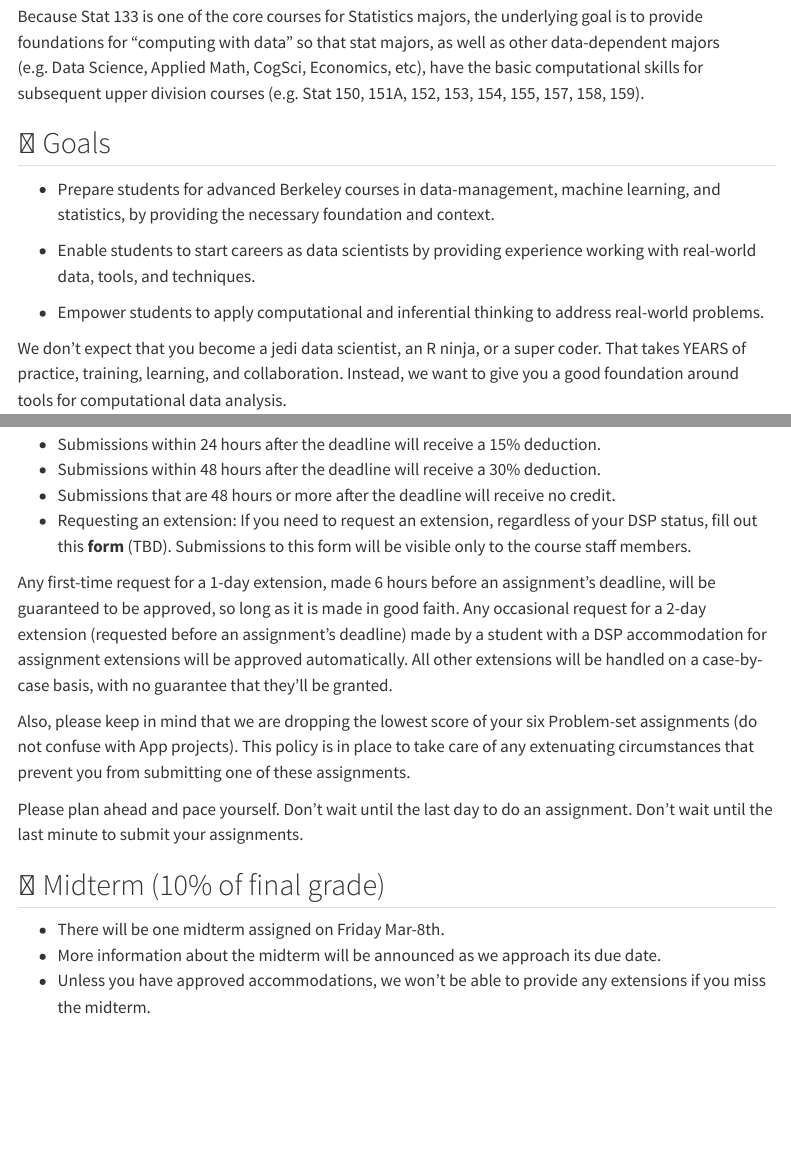
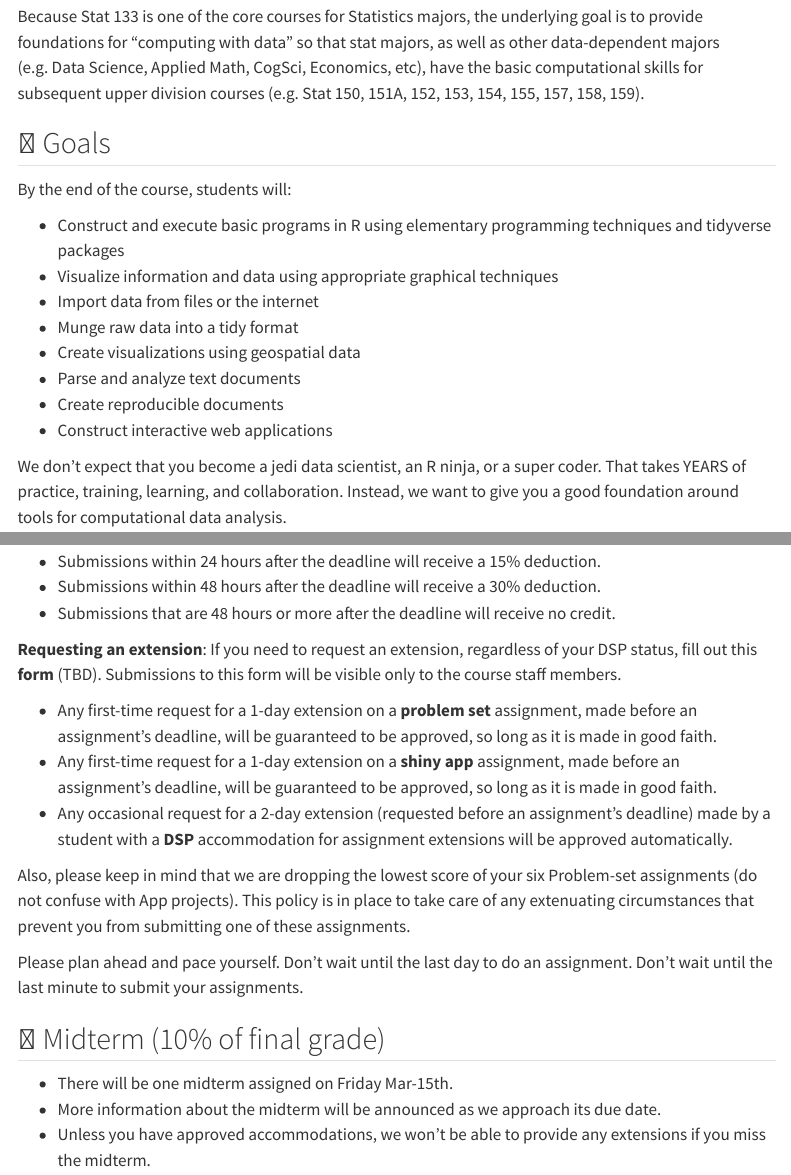
Before and after one commit to berkeley-stat133/spring-2024, a Quarto document (syllabus.qmd): the page in a window 1100 px wide, from 410 px down, and a second part further down, joined at a grey line. Rendered offline with R 4.5, knitr and Pandoc in place of Quarto, with nearby package versions; menus at the side of the page are left out.

Commit message:
syllabus: update goals

```diff
--- a/syllabus.qmd
+++ b/syllabus.qmd
@@ -20,12 +20,16 @@ Because Stat 133 is one of the core courses for Statistics majors, the underlyin
 
 ## 🎯 Goals
 
-- Prepare students for advanced Berkeley courses in data-management, machine learning, and statistics, by providing the necessary foundation and context.
+By the end of the course, students will:
 
-- Enable students to start careers as data scientists by providing experience working with
-real-world data, tools, and techniques.
-
-- Empower students to apply computational and inferential thinking to address real-world problems.
+- Construct and execute basic programs in R using elementary programming techniques and tidyverse packages
+- Visualize information and data using appropriate graphical techniques
+- Import data from files or the internet
+- Munge raw data into a tidy format
+- Create visualizations using geospatial data
+- Parse and analyze text documents
+- Create reproducible documents
+- Construct interactive web applications
 
 We don't expect that you become a jedi data scientist, an R ninja, or a super coder. That takes YEARS of practice, training, learning, and collaboration. Instead, we want to give you a good foundation around tools for computational data analysis.
 
@@ -114,9 +118,12 @@ If you cannot turn in an assignment on time, our default policy is:
 - Submissions within 24 hours after the deadline will receive a 15% deduction.
 - Submissions within 48 hours after the deadline will receive a 30% deduction.
 - Submissions that are 48 hours or more after the deadline will receive no credit.
-- Requesting an extension: If you need to request an extension, regardless of your DSP status, fill out this **form** (TBD). Submissions to this form will be visible only to the course staff members.
 
-Any first-time request for a 1-day extension, made 6 hours before an assignment's deadline, will be guaranteed to be approved, so long as it is made in good faith. Any occasional request for a 2-day extension (requested before an assignment's deadline) made by a student with a DSP accommodation for assignment extensions will be approved automatically. All other extensions will be handled on a case-by-case basis, with no guarantee that they'll be granted.
+__Requesting an extension__: If you need to request an extension, regardless of your DSP status, fill out this **form** (TBD). Submissions to this form will be visible only to the course staff members.
+
+- Any first-time request for a 1-day extension on a __problem set__ assignment, made before an assignment's deadline, will be guaranteed to be approved, so long as it is made in good faith.
+- Any first-time request for a 1-day extension on a __shiny app__ assignment, made before an assignment's deadline, will be guaranteed to be approved, so long as it is made in good faith.
+- Any occasional request for a 2-day extension (requested before an assignment's deadline) made by a student with a __DSP__ accommodation for assignment extensions will be approved automatically.
 
 Also, please keep in mind that we are dropping the lowest score of your six Problem-set assignments (do not confuse with App projects). This policy is in place to take care of any extenuating circumstances that prevent you from submitting one of these assignments.
 
```
Also changed, not shown: syllabus.qmd (6 more changed lines).
